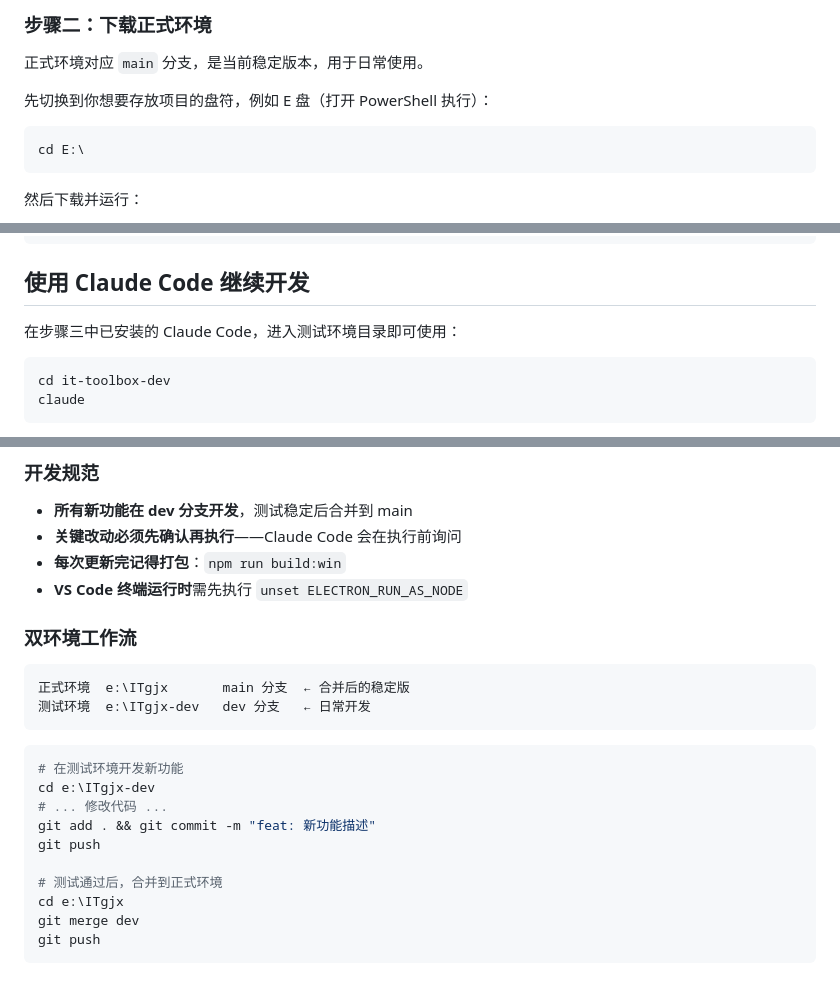
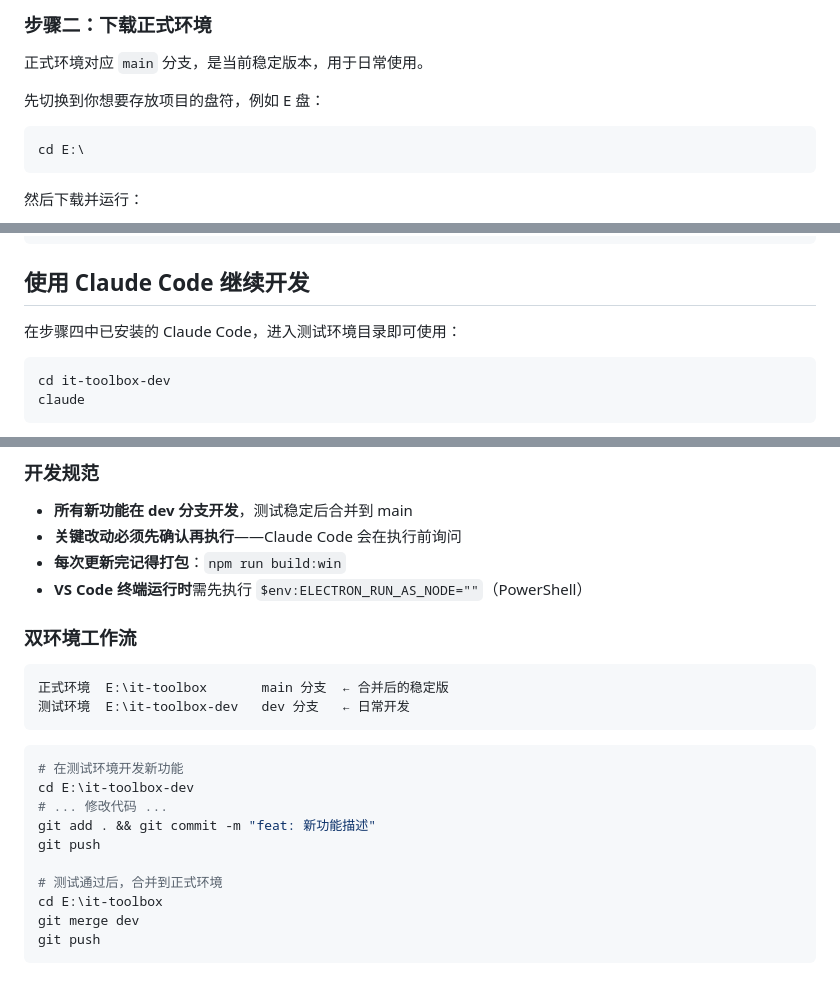
Before and after one commit to zhangwenbo77777-cmyk/it-toolbox, a Markdown page: README.md, 3 parts joined by grey strips. Drawn GitHub-style.

Commit message:
修正 README: 统一 PowerShell 说明、修正步骤引用、修正路径
Co-Authored-By: Claude Opus 4.7 <noreply@anthropic.com>

````diff
--- a/README.md
+++ b/README.md
@@ -63,7 +65,7 @@ npm --version
 
 正式环境对应 `main` 分支，是当前稳定版本，用于日常使用。
 
-先切换到你想要存放项目的盘符，例如 E 盘（打开 PowerShell 执行）：
+先切换到你想要存放项目的盘符，例如 E 盘：
 
 ```bash
 cd E:\
@@ -150,7 +152,7 @@ it-toolbox/
 
 ## 使用 Claude Code 继续开发
 
-在步骤三中已安装的 Claude Code，进入测试环境目录即可使用：
+在步骤四中已安装的 Claude Code，进入测试环境目录即可使用：
 
 ```bash
 cd it-toolbox-dev
@@ -170,24 +172,24 @@ claude
 - **所有新功能在 dev 分支开发**，测试稳定后合并到 main
 - **关键改动必须先确认再执行**——Claude Code 会在执行前询问
 - **每次更新完记得打包**：`npm run build:win`
-- **VS Code 终端运行时**需先执行 `unset ELECTRON_RUN_AS_NODE`
+- **VS Code 终端运行时**需先执行 `$env:ELECTRON_RUN_AS_NODE=""`（PowerShell）
 
 ### 双环境工作流
 
 ```
-正式环境  e:\ITgjx       main 分支  ← 合并后的稳定版
-测试环境  e:\ITgjx-dev   dev 分支   ← 日常开发
+正式环境  E:\it-toolbox       main 分支  ← 合并后的稳定版
+测试环境  E:\it-toolbox-dev   dev 分支   ← 日常开发
 ```
 
 ```bash
 # 在测试环境开发新功能
-cd e:\ITgjx-dev
+cd E:\it-toolbox-dev
 # ... 修改代码 ...
 git add . && git commit -m "feat: 新功能描述"
 git push
 
 # 测试通过后，合并到正式环境
-cd e:\ITgjx
+cd E:\it-toolbox
 git merge dev
 git push
 ```
````
Also changed, not shown: other parts of README.md (+2 -0 lines).
